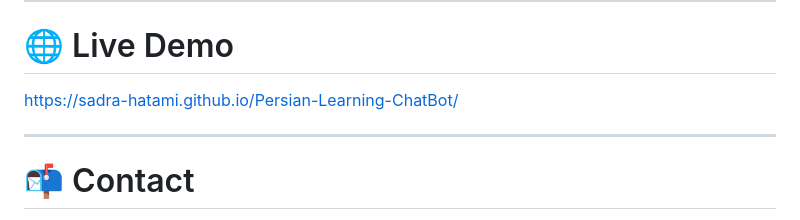
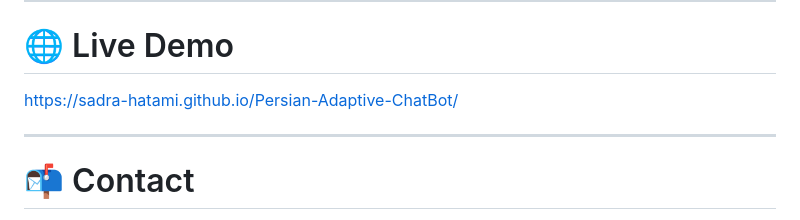
Before and after one commit to sadra-hatami/Persian-Adaptive-ChatBot, a Markdown page: README.md, the part around one of its changes. Rendered like a GitHub page.

```diff
--- a/README.md
+++ b/README.md
@@ -84,7 +84,7 @@ Its clean interface, adaptive learning system, and persistent local memory make
 
 # 🌐 Live Demo
 
-https://sadra-hatami.github.io/Persian-Learning-ChatBot/
+https://sadra-hatami.github.io/Persian-Adaptive-ChatBot/
 
 ---
 
```
Also changed, not shown: other parts of README.md (+1 -1 lines).
